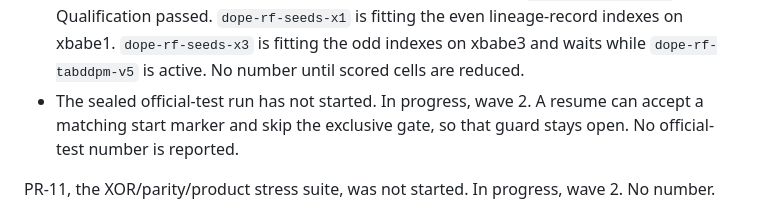
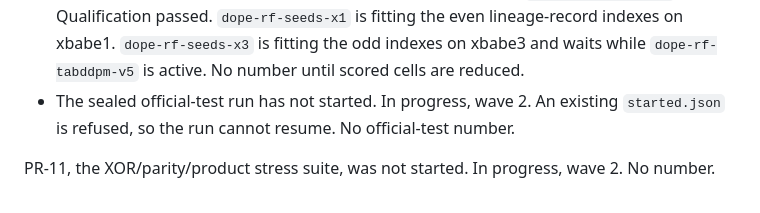
Before and after one commit to neverhuman/dope, a Markdown page: docs/whitepaper/REVIEW_GAPS.md, the part around the change. Rendered like a GitHub page.

Commit message:
Correct the sealed-run status: an existing start marker is refused.
No official-test number is claimed.

```diff
--- a/docs/whitepaper/REVIEW_GAPS.md
+++ b/docs/whitepaper/REVIEW_GAPS.md
@@ -58,7 +58,7 @@ In progress, wave 2. No number:
 
 - TabDDPM population v5, unit `dope-rf-tabddpm-v5`, still running on xbabe3 at the pre-registered config. A failed or missing cell is not a win.
 - DOPE fit seeds beyond published fit seed 11. f6665d9 exposes `compile --fit-seed`. Qualification passed. `dope-rf-seeds-x1` is fitting the even lineage-record indexes on xbabe1. `dope-rf-seeds-x3` is fitting the odd indexes on xbabe3 and waits while `dope-rf-tabddpm-v5` is active. No number until scored cells are reduced.
-- The sealed official-test run has not started. In progress, wave 2. A resume can accept a matching start marker and skip the exclusive gate, so that guard stays open. No official-test number is reported.
+- The sealed official-test run has not started. In progress, wave 2. An existing `started.json` is refused, so the run cannot resume. No official-test number.
 
 PR-11, the XOR/parity/product stress suite, was not started. In progress, wave 2. No number.
 
```
